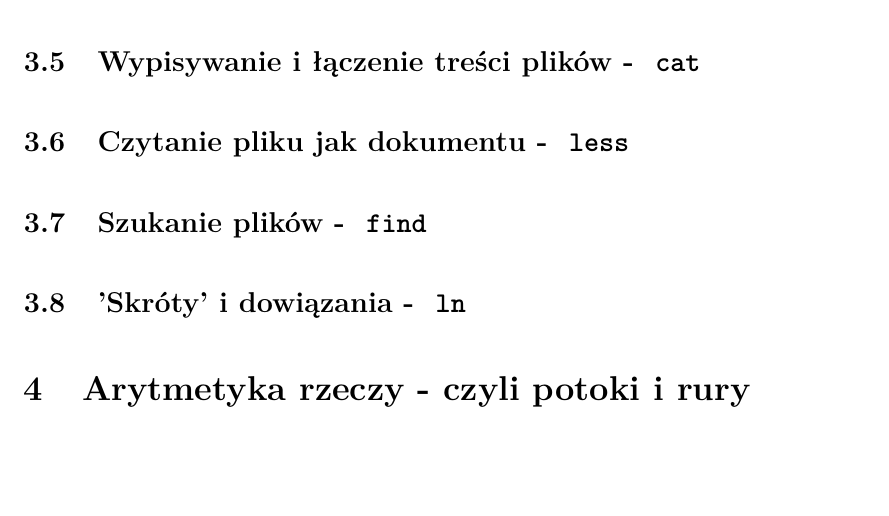
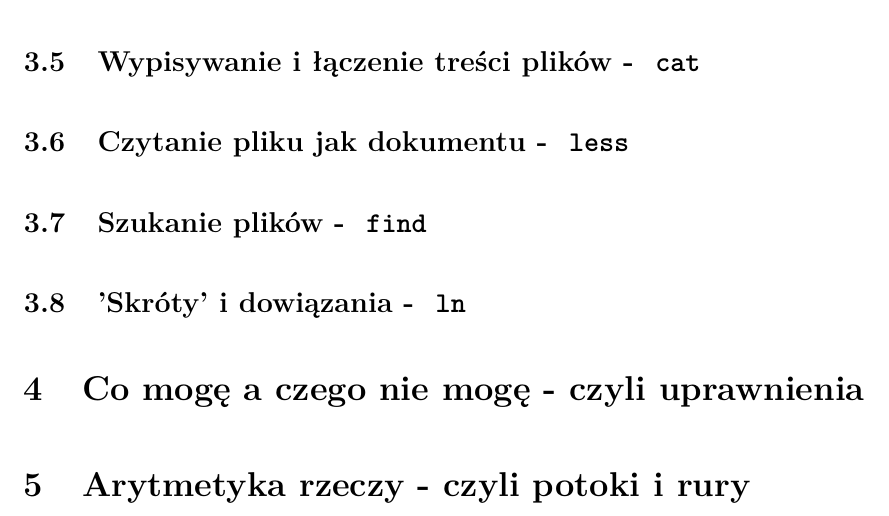
Before and after one commit to theXerun/Terminal-dla-opornych, a LaTeX document (terminal-dla-opornych.tex): part of page 16 of 16, cut so that both start at the same text, the shorter picture padded with empty space. Compiled offline with pdfLaTeX.

Commit message:
Nowa sekcja

```diff
--- a/terminal-dla-opornych.tex
+++ b/terminal-dla-opornych.tex
@@ -448,6 +448,8 @@ We wcześniejszych sekcjach pisałem dużo o katalogach, nie byłem jednak do ko
 
 \subsection{'Skróty' i dowiązania - \ttbf{ln}}
 
+\section{Co mogę a czego nie mogę - czyli uprawnienia}
+
 \section{Arytmetyka rzeczy - czyli potoki i rury}
 
 \end{document}
```
Also changed, not shown: terminal-dla-opornych.pdf.
